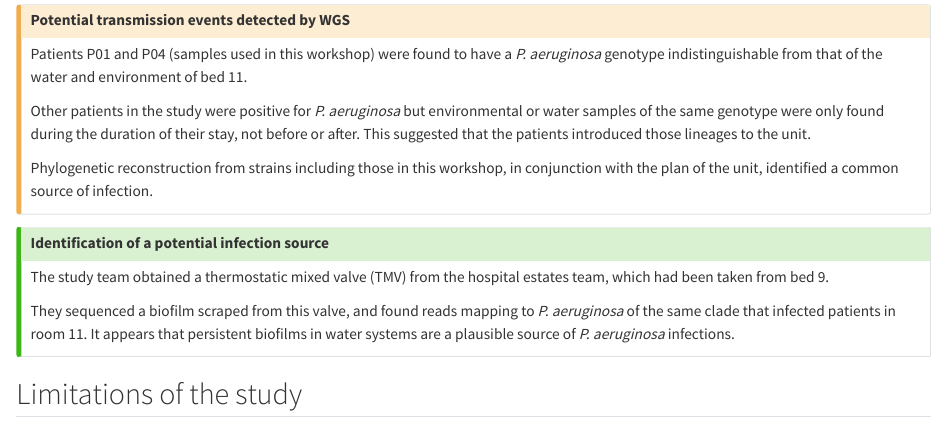
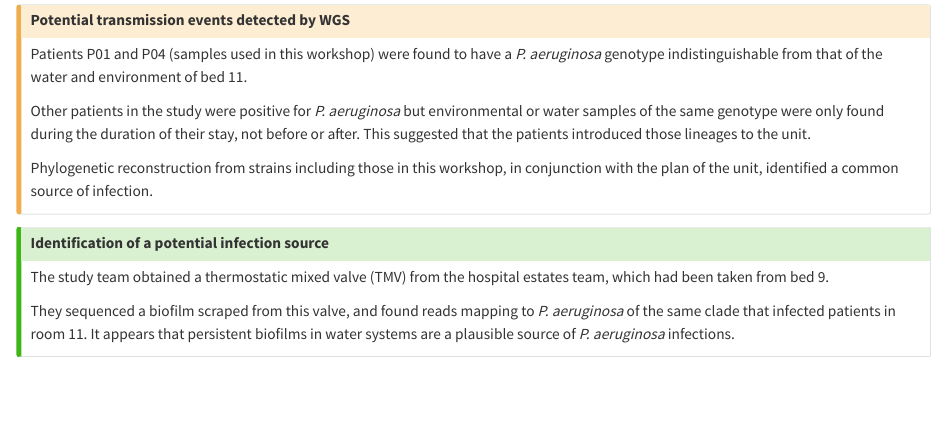
Before and after one commit to sipbs-compbiol/BM327-Workshop-1, a Quarto document (epilogue.qmd): the page in a window 1100 px wide, from 1490 px down. Rendered offline with R 4.5, knitr and Pandoc in place of Quarto, with nearby package versions.

Commit message:
remove limitations section

```diff
--- a/epilogue.qmd
+++ b/epilogue.qmd
@@ -57,5 +57,3 @@ The study team obtained a thermostatic mixed valve (TMV) from the hospital estat
 
 They sequenced a biofilm scraped from this valve, and found reads mapping to _P. aeruginosa_ of the same clade that infected patients in room 11. It appears that persistent biofilms in water systems are a plausible source of _P. aeruginosa_ infections.
 :::
-
-## Limitations of the study
```
